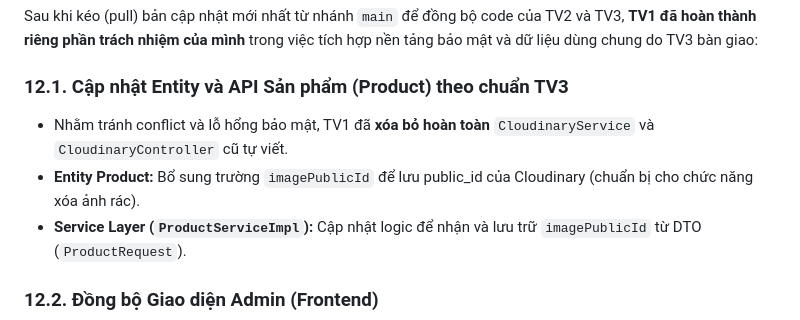
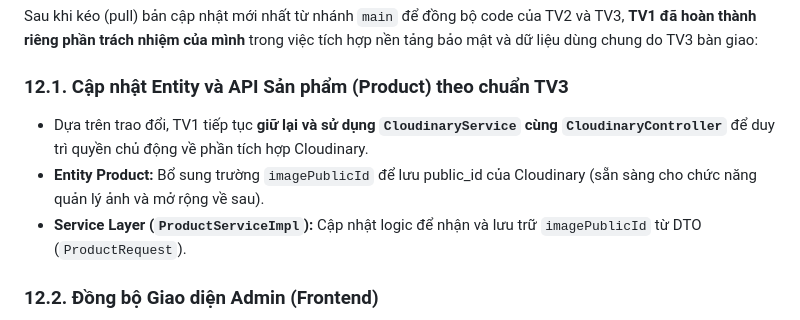
Before and after one commit to Trung-Khang/PawConnect, a Markdown page: docs/Members/TV1_BaoCao.md, the part around the change. Drawn GitHub-style.

Commit message:
docs(tv1): rewrite report to reflect kept Cloudinary integration

```diff
--- a/docs/Members/TV1_BaoCao.md
+++ b/docs/Members/TV1_BaoCao.md
@@ -137,8 +137,8 @@ Trạng thái hạng mục Quản trị Sản phẩm & Cloudinary: `COMPLETED`.
 Sau khi kéo (pull) bản cập nhật mới nhất từ nhánh `main` để đồng bộ code của TV2 và TV3, **TV1 đã hoàn thành riêng phần trách nhiệm của mình** trong việc tích hợp nền tảng bảo mật và dữ liệu dùng chung do TV3 bàn giao:
 
 ### 12.1. Cập nhật Entity và API Sản phẩm (Product) theo chuẩn TV3
-- Nhằm tránh conflict và lỗ hổng bảo mật, TV1 đã **xóa bỏ hoàn toàn** `CloudinaryService` và `CloudinaryController` cũ tự viết.
-- **Entity Product:** Bổ sung trường `imagePublicId` để lưu public_id của Cloudinary (chuẩn bị cho chức năng xóa ảnh rác).
+- Dựa trên trao đổi, TV1 tiếp tục **giữ lại và sử dụng `CloudinaryService` cùng `CloudinaryController`** để duy trì quyền chủ động về phần tích hợp Cloudinary.
+- **Entity Product:** Bổ sung trường `imagePublicId` để lưu public_id của Cloudinary (sẵn sàng cho chức năng quản lý ảnh và mở rộng về sau).
 - **Service Layer (`ProductServiceImpl`):** Cập nhật logic để nhận và lưu trữ `imagePublicId` từ DTO (`ProductRequest`).
 
 ### 12.2. Đồng bộ Giao diện Admin (Frontend)
```
